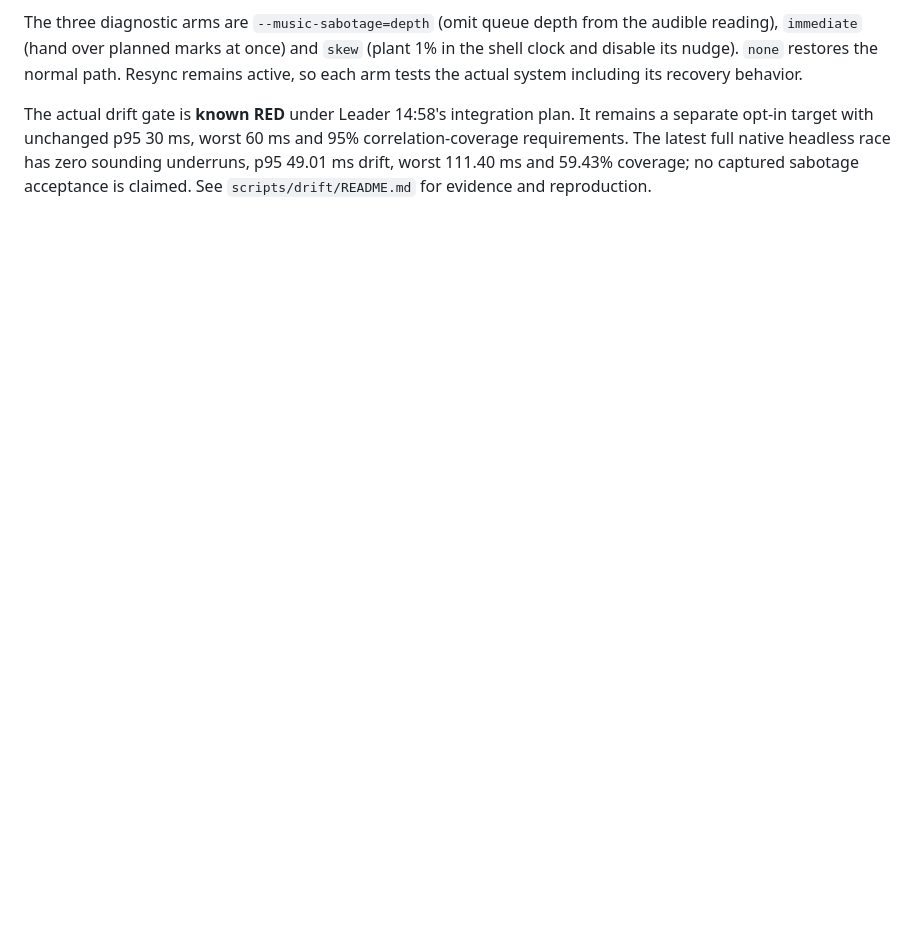
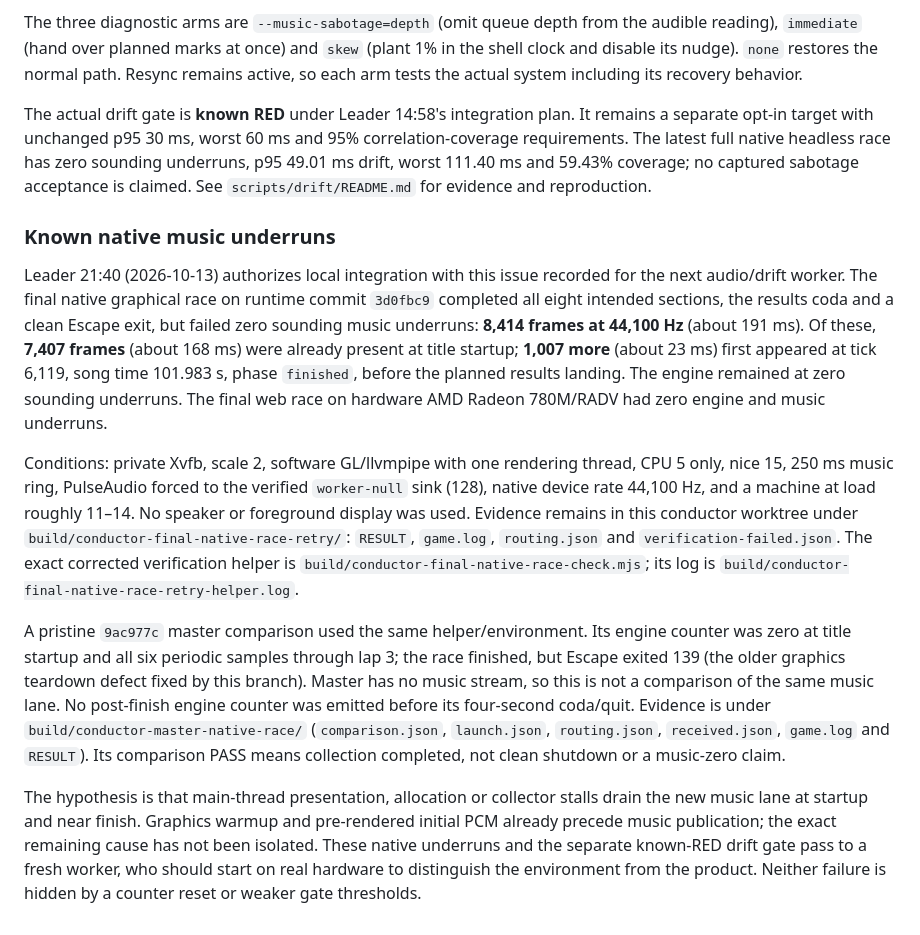
Before and after one commit to FluxHarmonic/signal-overdrive, a Markdown page: docs/CONDUCTOR.md, the part around the change. Rendered like a GitHub page; blank space fills up the shorter version.

```diff
--- a/docs/CONDUCTOR.md
+++ b/docs/CONDUCTOR.md
@@ -203,3 +203,44 @@ worst 60 ms and 95% correlation-coverage requirements. The latest full
 native headless race has zero sounding underruns, p95 49.01 ms drift,
 worst 111.40 ms and 59.43% coverage; no captured sabotage acceptance is
 claimed. See `scripts/drift/README.md` for evidence and reproduction.
+
+### Known native music underruns
+
+Leader 21:40 (2026-10-13) authorizes local integration with this issue
+recorded for the next audio/drift worker. The final native graphical
+race on runtime commit `3d0fbc9` completed all eight intended sections,
+the results coda and a clean Escape exit, but failed zero sounding
+music underruns: **8,414 frames at 44,100 Hz** (about 191 ms).
+Of these, **7,407 frames** (about 168 ms) were already present at title
+startup; **1,007 more** (about 23 ms) first appeared at tick 6,119,
+song time 101.983 s, phase `finished`, before the planned results landing.
+The engine remained at zero sounding underruns. The final web race on
+hardware AMD Radeon 780M/RADV had zero engine and music underruns.
+
+Conditions: private Xvfb, scale 2, software GL/llvmpipe with one rendering
+thread, CPU 5 only, nice 15, 250 ms music ring, PulseAudio forced to the
+verified `worker-null` sink (128), native device rate 44,100 Hz, and a
+machine at load roughly 11–14. No speaker or foreground display was used.
+Evidence remains in this conductor worktree under
+`build/conductor-final-native-race-retry/`: `RESULT`, `game.log`,
+`routing.json` and `verification-failed.json`. The exact corrected
+verification helper is `build/conductor-final-native-race-check.mjs`;
+its log is `build/conductor-final-native-race-retry-helper.log`.
+
+A pristine `9ac977c` master comparison used the same helper/environment.
+Its engine counter was zero at title startup and all six periodic samples
+through lap 3; the race finished, but Escape exited 139 (the older graphics
+teardown defect fixed by this branch). Master has no music stream, so this
+is not a comparison of the same music lane. No post-finish engine counter
+was emitted before its four-second coda/quit. Evidence is under
+`build/conductor-master-native-race/` (`comparison.json`, `launch.json`,
+`routing.json`, `received.json`, `game.log` and `RESULT`). Its comparison
+PASS means collection completed, not clean shutdown or a music-zero claim.
+
+The hypothesis is that main-thread presentation, allocation or collector
+stalls drain the new music lane at startup and near finish. Graphics warmup
+and pre-rendered initial PCM already precede music publication; the exact
+remaining cause has not been isolated. These native underruns and the
+separate known-RED drift gate pass to a fresh worker, who should start on
+real hardware to distinguish the environment from the product. Neither
+failure is hidden by a counter reset or weaker gate thresholds.
```
Also changed, not shown: scripts/drift/README.md (+13 -1 lines).
